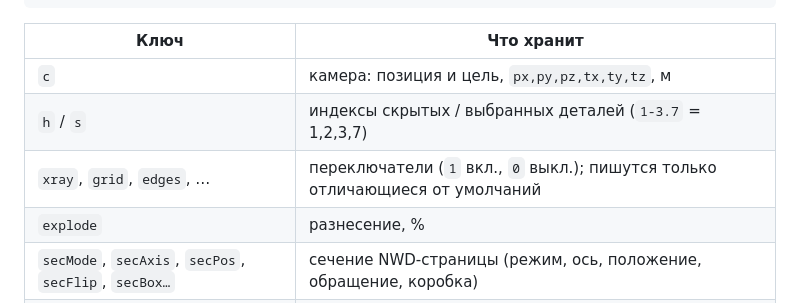
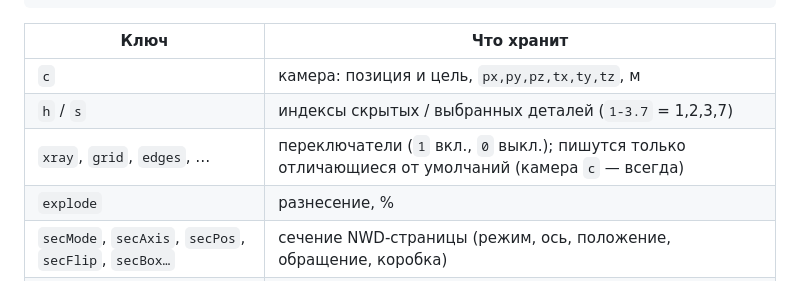
Before and after one commit to VibeEngineering-LLC/step-nwd-web-viewer, a Markdown page: README.md, the part around the change. Rendered like a GitHub page.

Commit message:
README: camera key always present

```diff
--- a/README.md
+++ b/README.md
@@ -23,7 +23,7 @@ https://example.org/model/#c=10,8,12,0,2,0&h=1-3.7&s=5&xray=1&secMode=plane&secA
 |---|---|
 | `c` | камера: позиция и цель, `px,py,pz,tx,ty,tz`, м |
 | `h` / `s` | индексы скрытых / выбранных деталей (`1-3.7` = 1,2,3,7) |
-| `xray`, `grid`, `edges`, … | переключатели (`1` вкл., `0` выкл.); пишутся только отличающиеся от умолчаний |
+| `xray`, `grid`, `edges`, … | переключатели (`1` вкл., `0` выкл.); пишутся только отличающиеся от умолчаний (камера `c` — всегда) |
 | `explode` | разнесение, % |
 | `secMode`, `secAxis`, `secPos`, `secFlip`, `secBox…` | сечение NWD-страницы (режим, ось, положение, обращение, коробка) |
 | `clipOn`, `clipAxis`, `clipPos`, `clipFlip` | сечение простой (STEP) страницы |
```
